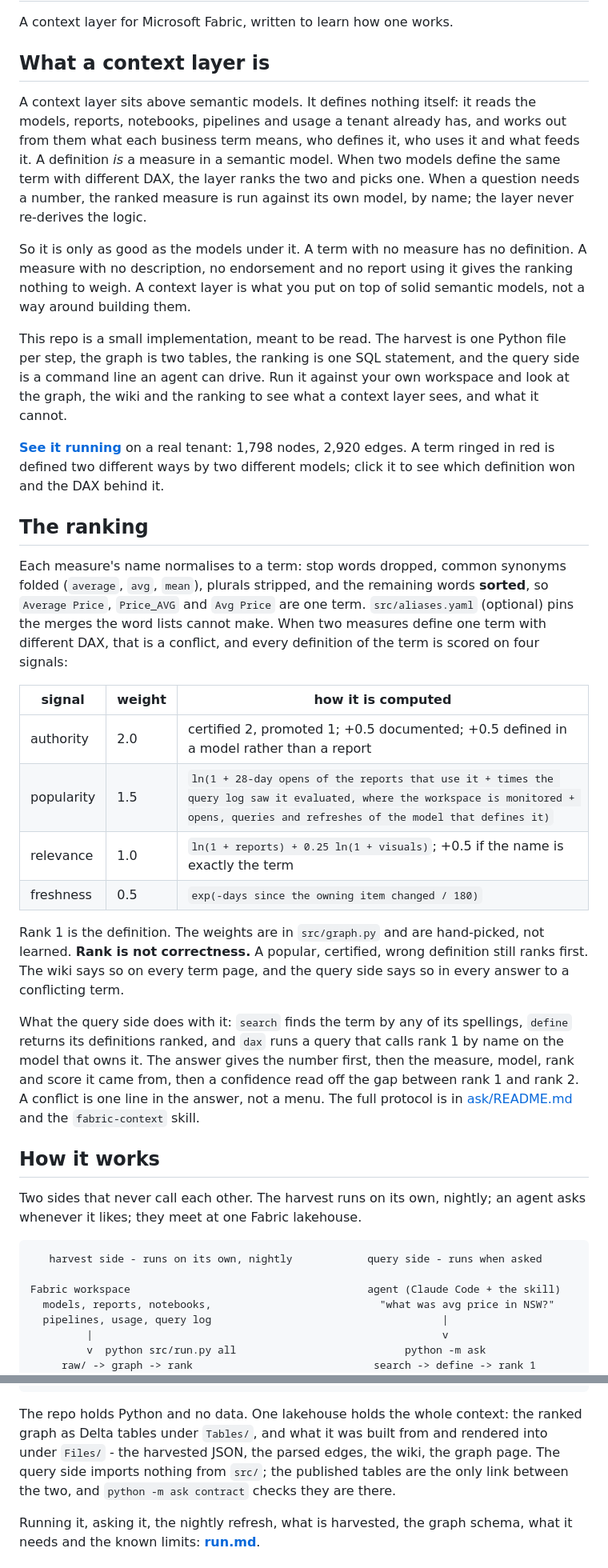
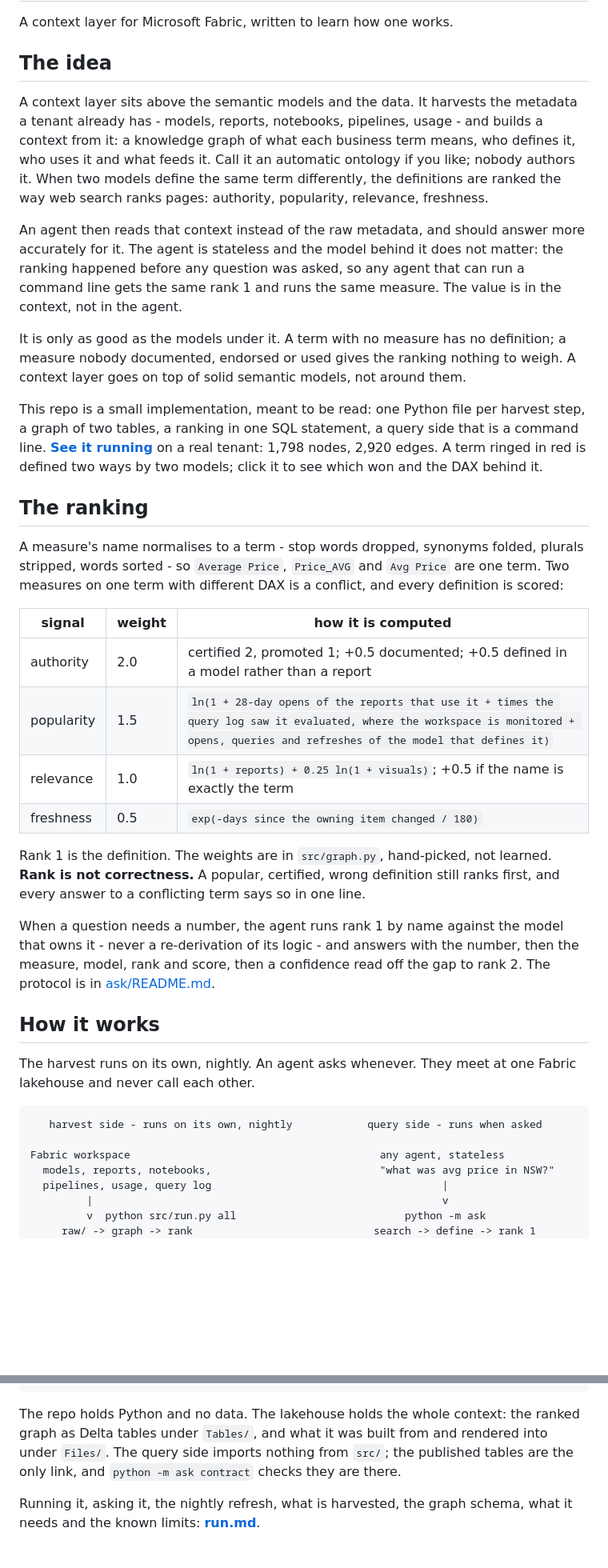
Before and after one commit to djouallah/fabric-context-layer, a Markdown page: README.md, 2 parts joined by grey strips. Shown at 80% size. Drawn GitHub-style; blank space fills up the shorter version.

Commit message:
README: the context is the product, the agent is any stateless reader of it
Co-Authored-By: Claude Fable 5.1 <noreply@anthropic.com>

````diff
--- a/README.md
+++ b/README.md
@@ -2,37 +2,36 @@
 
 A context layer for Microsoft Fabric, written to learn how one works.
 
-## What a context layer is
+## The idea
 
-A context layer sits above semantic models. It defines nothing itself: it reads the
-models, reports, notebooks, pipelines and usage a tenant already has, and works out from
-them what each business term means, who defines it, who uses it and what feeds it. A
-definition *is* a measure in a semantic model. When two models define the same term with
-different DAX, the layer ranks the two and picks one. When a question needs a number, the
-ranked measure is run against its own model, by name; the layer never re-derives the logic.
+A context layer sits above the semantic models and the data. It harvests the metadata a
+tenant already has - models, reports, notebooks, pipelines, usage - and builds a context
+from it: a knowledge graph of what each business term means, who defines it, who uses it
+and what feeds it. Call it an automatic ontology if you like; nobody authors it. When two
+models define the same term differently, the definitions are ranked the way web search
+ranks pages: authority, popularity, relevance, freshness.
 
-So it is only as good as the models under it. A term with no measure has no definition. A
-measure with no description, no endorsement and no report using it gives the ranking
-nothing to weigh. A context layer is what you put on top of solid semantic models, not a
-way around building them.
+An agent then reads that context instead of the raw metadata, and should answer more
+accurately for it. The agent is stateless and the model behind it does not matter: the
+ranking happened before any question was asked, so any agent that can run a command line
+gets the same rank 1 and runs the same measure. The value is in the context, not in the
+agent.
 
-This repo is a small implementation, meant to be read. The harvest is one Python file per
-step, the graph is two tables, the ranking is one SQL statement, and the query side is a
-command line an agent can drive. Run it against your own workspace and look at the graph,
-the wiki and the ranking to see what a context layer sees, and what it cannot.
+It is only as good as the models under it. A term with no measure has no definition; a
+measure nobody documented, endorsed or used gives the ranking nothing to weigh. A context
+layer goes on top of solid semantic models, not around them.
 
-**[See it running](https://djouallah.github.io/fabric-context-layer/)** on a real tenant:
-1,798 nodes, 2,920 edges. A term ringed in red is defined two different ways by two
-different models; click it to see which definition won and the DAX behind it.
+This repo is a small implementation, meant to be read: one Python file per harvest step,
+a graph of two tables, a ranking in one SQL statement, a query side that is a command
+line. **[See it running](https://djouallah.github.io/fabric-context-layer/)** on a real
+tenant: 1,798 nodes, 2,920 edges. A term ringed in red is defined two ways by two models;
+click it to see which won and the DAX behind it.
 
 ## The ranking
 
-Each measure's name normalises to a term: stop words dropped, common synonyms folded
-(`average`, `avg`, `mean`), plurals stripped, and the remaining words **sorted**, so
-`Average Price`, `Price_AVG` and `Avg Price` are one term. `src/aliases.yaml` (optional)
-pins the merges the word lists cannot make. When two measures define one term with
-different DAX, that is a conflict, and every definition of the term is scored on four
-signals:
+A measure's name normalises to a term - stop words dropped, synonyms folded, plurals
+stripped, words sorted - so `Average Price`, `Price_AVG` and `Avg Price` are one term.
+Two measures on one term with different DAX is a conflict, and every definition is scored:
 
 | signal | weight | how it is computed |
 |---|---|---|
@@ -41,27 +40,24 @@ signals:
 | relevance | 1.0 | `ln(1 + reports) + 0.25 ln(1 + visuals)`; +0.5 if the name is exactly the term |
 | freshness | 0.5 | `exp(-days since the owning item changed / 180)` |
 
-Rank 1 is the definition. The weights are in `src/graph.py` and are hand-picked, not
-learned. **Rank is not correctness.** A popular, certified, wrong definition still ranks
-first. The wiki says so on every term page, and the query side says so in every answer to
-a conflicting term.
+Rank 1 is the definition. The weights are in `src/graph.py`, hand-picked, not learned.
+**Rank is not correctness.** A popular, certified, wrong definition still ranks first, and
+every answer to a conflicting term says so in one line.
 
-What the query side does with it: `search` finds the term by any of its spellings,
-`define` returns its definitions ranked, and `dax` runs a query that calls rank 1 by name
-on the model that owns it. The answer gives the number first, then the measure, model,
-rank and score it came from, then a confidence read off the gap between rank 1 and
-rank 2. A conflict is one line in the answer, not a menu. The full protocol is in
-[ask/README.md](ask/README.md) and the `fabric-context` skill.
+When a question needs a number, the agent runs rank 1 by name against the model that owns
+it - never a re-derivation of its logic - and answers with the number, then the measure,
+model, rank and score, then a confidence read off the gap to rank 2. The protocol is in
+[ask/README.md](ask/README.md).
 
 ## How it works
 
-Two sides that never call each other. The harvest runs on its own, nightly; an agent asks
-whenever it likes; they meet at one Fabric lakehouse.
+The harvest runs on its own, nightly. An agent asks whenever. They meet at one Fabric
+lakehouse and never call each other.
 
 ```
    harvest side - runs on its own, nightly            query side - runs when asked
 
-Fabric workspace                                      agent (Claude Code + the skill)
+Fabric workspace                                        any agent, stateless
   models, reports, notebooks,                           "what was avg price in NSW?"
   pipelines, usage, query log                                     |
          |                                                        v
@@ -79,11 +75,10 @@ Fabric workspace                                      agent (Claude Code + the s
                                                        number + source + confidence
 ```
 
-The repo holds Python and no data. One lakehouse holds the whole context: the ranked graph
+The repo holds Python and no data. The lakehouse holds the whole context: the ranked graph
 as Delta tables under `Tables/`, and what it was built from and rendered into under
-`Files/` - the harvested JSON, the parsed edges, the wiki, the graph page. The query side
-imports nothing from `src/`; the published tables are the only link between the two, and
-`python -m ask contract` checks they are there.
+`Files/`. The query side imports nothing from `src/`; the published tables are the only
+link, and `python -m ask contract` checks they are there.
 
 Running it, asking it, the nightly refresh, what is harvested, the graph schema, what it
 needs and the known limits: **[run.md](run.md)**.
````
Also changed, not shown: run.md (+4 -3 lines).
